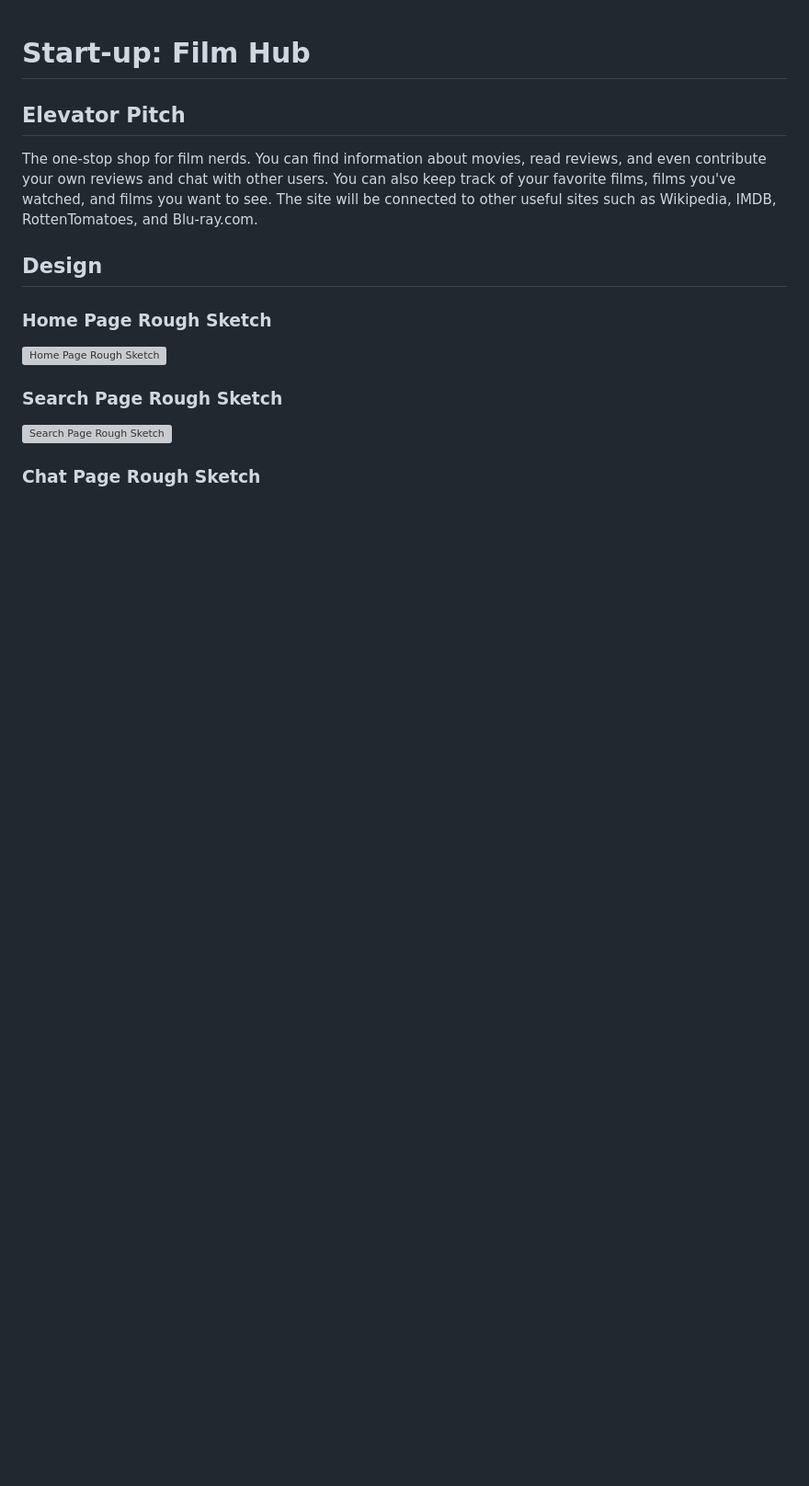
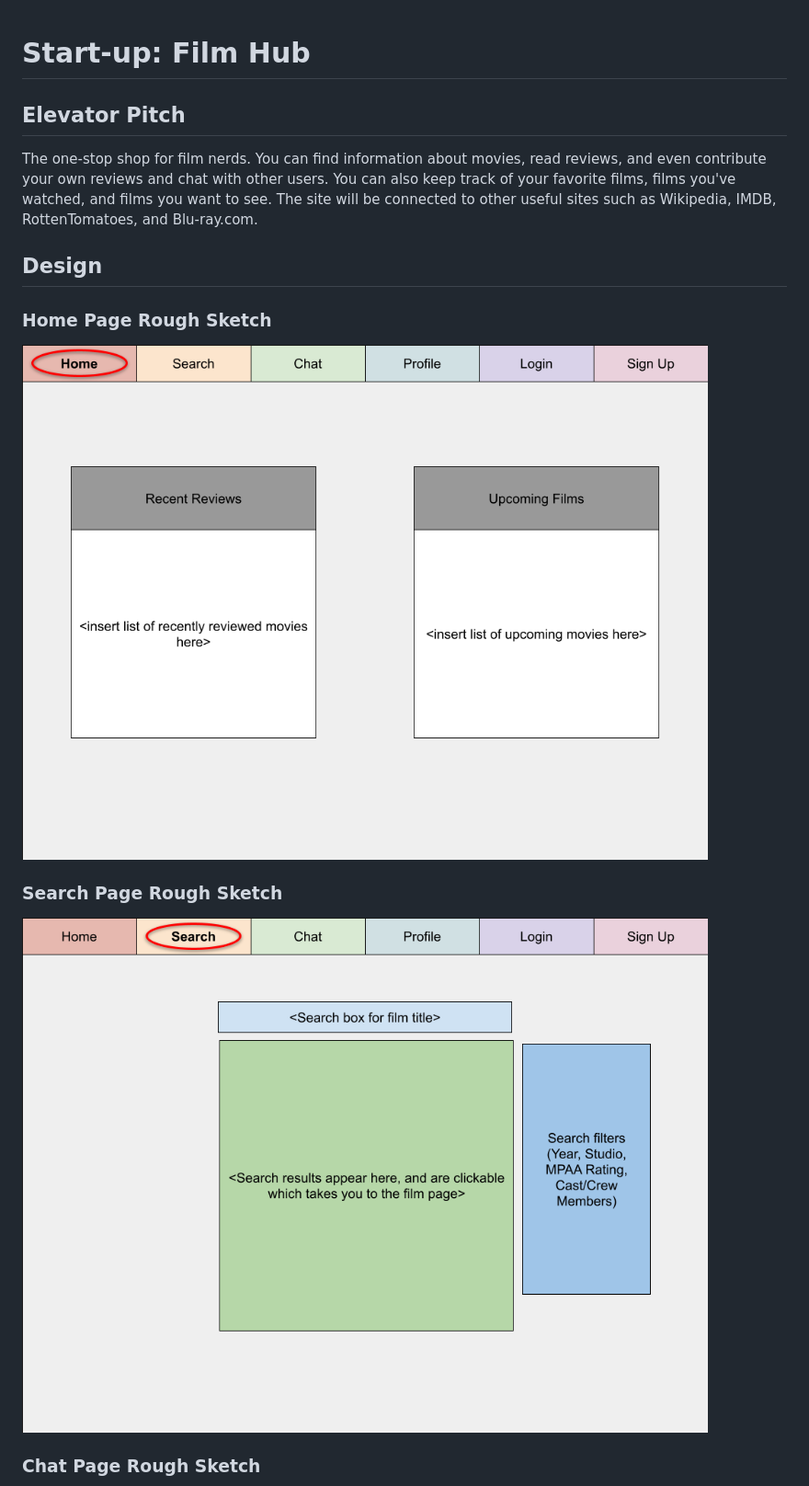
Before and after one commit to Pocketkid2/cs260fall2023, a Markdown page: README.md, the part around one of its changes. Shown at 92% size. Rendered like a GitHub page; blank space fills up the shorter version; grey boxes are pictures that could not be loaded.

Commit message:
Fix README images

```diff
--- a/README.md
+++ b/README.md
@@ -8,11 +8,11 @@ The one-stop shop for film nerds. You can find information about movies, read re
 
 ### Home Page Rough Sketch
 
-![Home Page Rough Sketch](images/StartupSketchHomePage.png)
+![Home Page Rough Sketch](public/images/StartupSketchHomePage.png)
 
 ### Search Page Rough Sketch
 
-![Search Page Rough Sketch](images/StartupSketchSearchPage.png)
+![Search Page Rough Sketch](public/images/StartupSketchSearchPage.png)
 
 ### Chat Page Rough Sketch
 
```
Also changed, not shown: other parts of README.md (+4 -4 lines).
